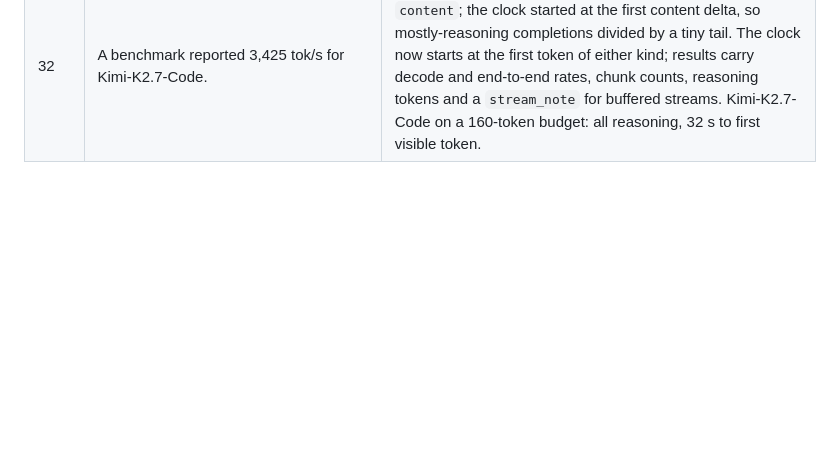
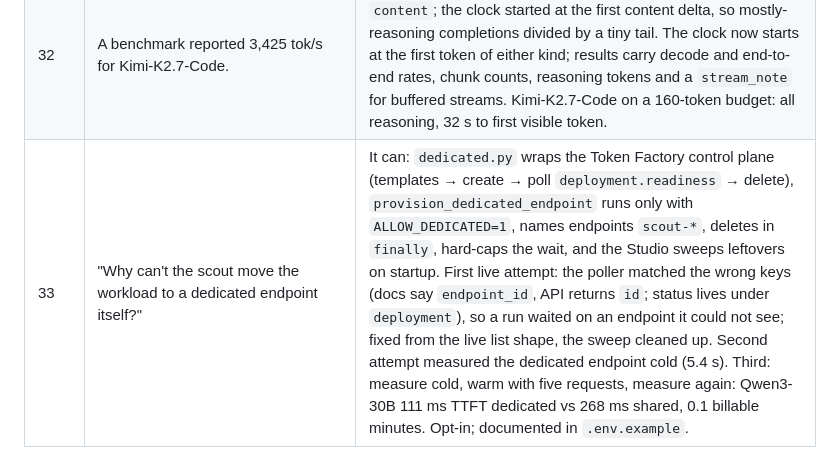
Before and after one commit to kwasig/pydantic-ai-reference, a Markdown page: BUILD_LOG.md, the part around the change. GitHub-like rendering; blank space fills up the shorter version.

```diff
--- a/BUILD_LOG.md
+++ b/BUILD_LOG.md
@@ -84,3 +84,4 @@ test the Studio against the real services, and edited code in the cloud workspac
 | 30 | Studio UI v2. | A two-stage layout (one composer with scenario tiles, then run + plan), the five right-hand boxes folded into one plan with tabs, sentence-case headings, per-probe sandbox steps keyed by probe id, replay labels from the scenario, the launcher picks a free port. Deck and one-pager moved to the same palette. All four scenarios re-recorded live on the new UI; screenshots in `docs/img/` are replays of those recordings. |
 | 31 | Coding-agent session in the sandbox. | New probe `coding_agent_probe.py` and tool `run_coding_session`: the agent on the model gets `write_file`/`run`, builds a module + tests, runs pytest to green, renders a chart; the probe re-runs pytest independently and ships the PNG back. The mock plays a scripted session so the offline demo produces real files and a chart. Coding scenario moved to Kimi-K3 with Kimi-K2.7-Code as comparator. Run live in Daytona: 5 tool calls, 6 tests green, chart in 24 s. |
 | 32 | A benchmark reported 3,425 tok/s for Kimi-K2.7-Code. | Reasoning models stream `reasoning_content` before `content`; the clock started at the first content delta, so mostly-reasoning completions divided by a tiny tail. The clock now starts at the first token of either kind; results carry decode and end-to-end rates, chunk counts, reasoning tokens and a `stream_note` for buffered streams. Kimi-K2.7-Code on a 160-token budget: all reasoning, 32 s to first visible token. |
+| 33 | "Why can't the scout move the workload to a dedicated endpoint itself?" | It can: `dedicated.py` wraps the Token Factory control plane (templates → create → poll `deployment.readiness` → delete), `provision_dedicated_endpoint` runs only with `ALLOW_DEDICATED=1`, names endpoints `scout-*`, deletes in `finally`, hard-caps the wait, and the Studio sweeps leftovers on startup. First live attempt: the poller matched the wrong keys (docs say `endpoint_id`, API returns `id`; status lives under `deployment`), so a run waited on an endpoint it could not see; fixed from the live list shape, the sweep cleaned up. Second attempt measured the dedicated endpoint cold (5.4 s). Third: measure cold, warm with five requests, measure again: Qwen3-30B 111 ms TTFT dedicated vs 268 ms shared, 0.1 billable minutes. Opt-in; documented in `.env.example`. |
```
Also changed, not shown: README.md (+5 -1 lines), docs/RECOMMENDATION.md (+1 -1 lines), docs/img/scout-dedicated.png (added), 6 other files.
